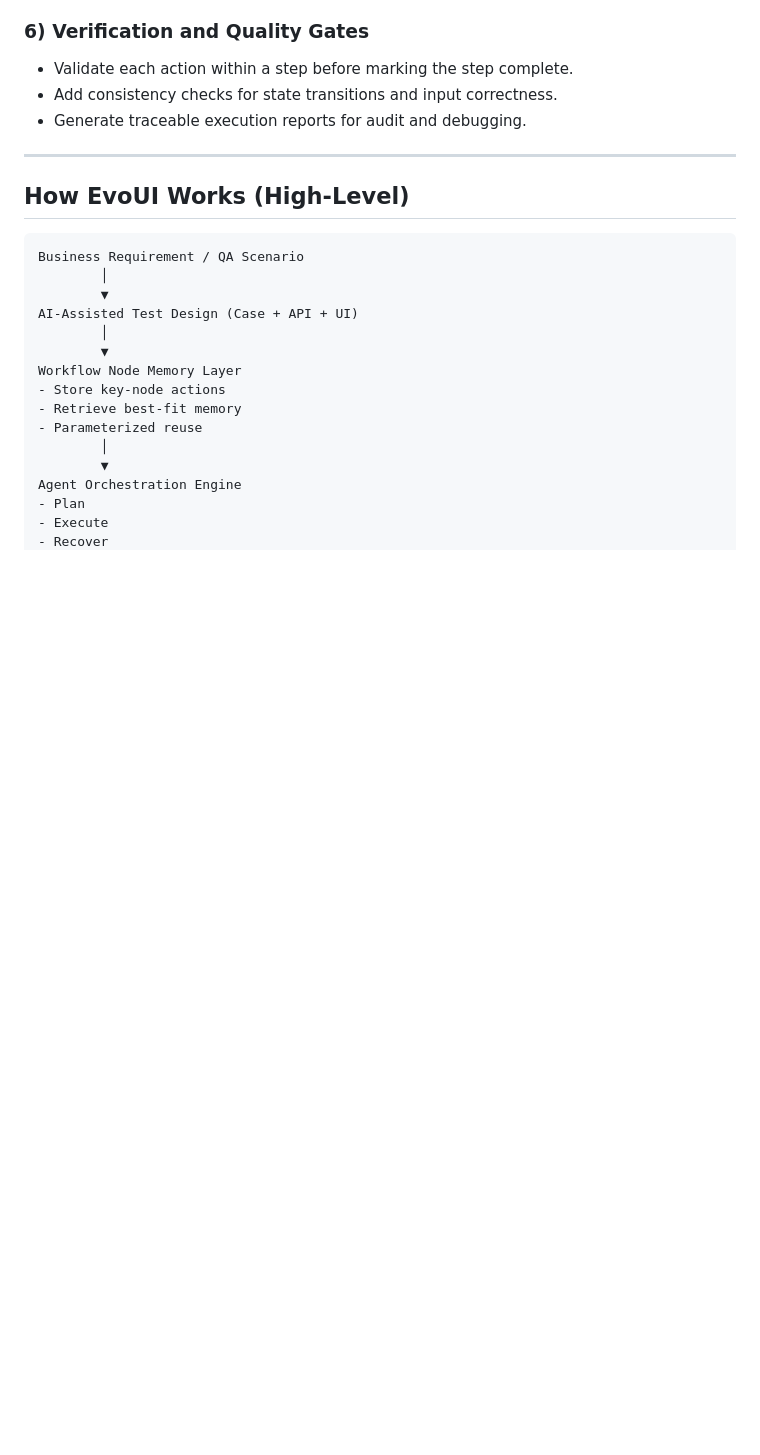
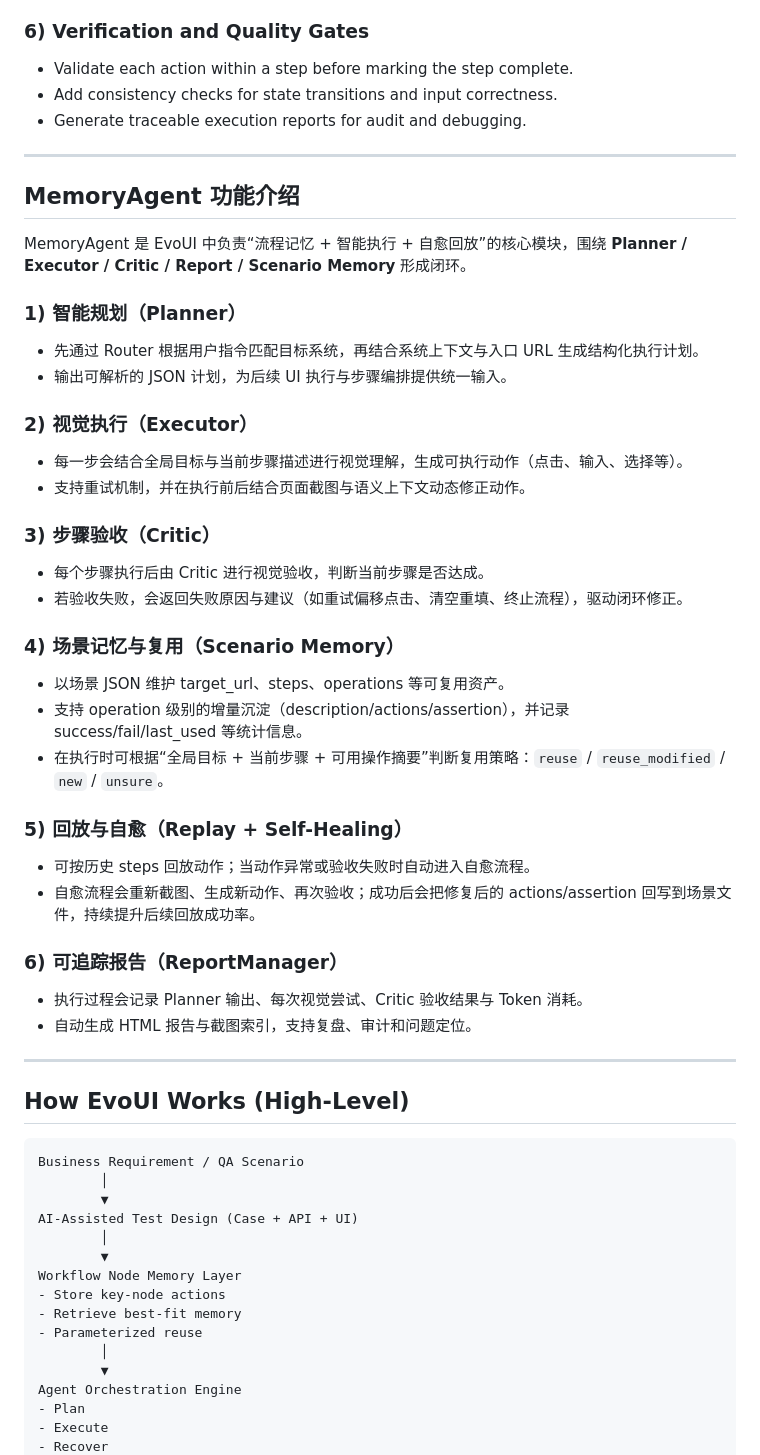
Before and after one commit to letmego2022/EvoUI, a Markdown page: README.md, the part around the change. Rendered like a GitHub page; blank space fills up the shorter version.

Commit message:
docs: add MemoryAgent feature overview to README

```diff
--- a/README.md
+++ b/README.md
@@ -49,6 +49,37 @@ Traditional automation often breaks when UI structure changes, APIs evolve, or b
 - Validate each action within a step before marking the step complete.
 - Add consistency checks for state transitions and input correctness.
 - Generate traceable execution reports for audit and debugging.
+
+---
+
+## MemoryAgent 功能介绍
+
+MemoryAgent 是 EvoUI 中负责“流程记忆 + 智能执行 + 自愈回放”的核心模块，围绕 **Planner / Executor / Critic / Report / Scenario Memory** 形成闭环。
+
+### 1) 智能规划（Planner）
+- 先通过 Router 根据用户指令匹配目标系统，再结合系统上下文与入口 URL 生成结构化执行计划。
+- 输出可解析的 JSON 计划，为后续 UI 执行与步骤编排提供统一输入。
+
+### 2) 视觉执行（Executor）
+- 每一步会结合全局目标与当前步骤描述进行视觉理解，生成可执行动作（点击、输入、选择等）。
+- 支持重试机制，并在执行前后结合页面截图与语义上下文动态修正动作。
+
+### 3) 步骤验收（Critic）
+- 每个步骤执行后由 Critic 进行视觉验收，判断当前步骤是否达成。
+- 若验收失败，会返回失败原因与建议（如重试偏移点击、清空重填、终止流程），驱动闭环修正。
+
+### 4) 场景记忆与复用（Scenario Memory）
+- 以场景 JSON 维护 target_url、steps、operations 等可复用资产。
+- 支持 operation 级别的增量沉淀（description/actions/assertion），并记录 success/fail/last_used 等统计信息。
+- 在执行时可根据“全局目标 + 当前步骤 + 可用操作摘要”判断复用策略：`reuse` / `reuse_modified` / `new` / `unsure`。
+
+### 5) 回放与自愈（Replay + Self-Healing）
+- 可按历史 steps 回放动作；当动作异常或验收失败时自动进入自愈流程。
+- 自愈流程会重新截图、生成新动作、再次验收；成功后会把修复后的 actions/assertion 回写到场景文件，持续提升后续回放成功率。
+
+### 6) 可追踪报告（ReportManager）
+- 执行过程会记录 Planner 输出、每次视觉尝试、Critic 验收结果与 Token 消耗。
+- 自动生成 HTML 报告与截图索引，支持复盘、审计和问题定位。
 
 ---
 
```
